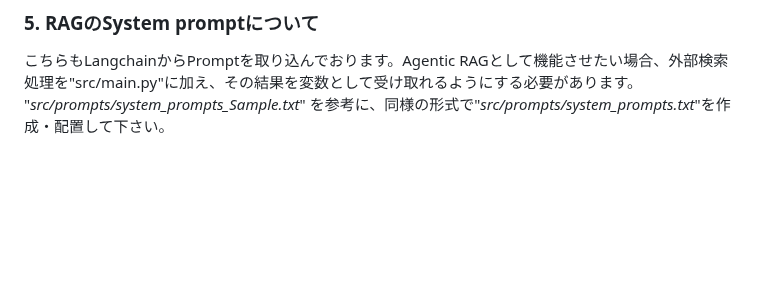
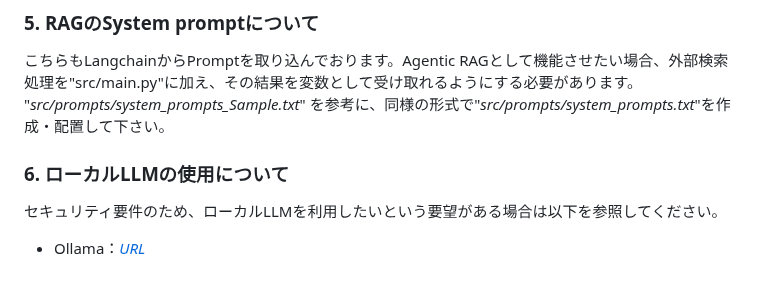
Before and after one commit to s-hata-z/president-bot_RAG_py3.11, a Markdown page: README.md, the part around the change. Rendered like a GitHub page; blank space fills up the shorter version.

```diff
--- a/README.md
+++ b/README.md
@@ -200,3 +200,8 @@ LangchainからPromptを取り込んでおります。チャットの回答文
 ### 5. RAGのSystem promptについて
 こちらもLangchainからPromptを取り込んでおります。Agentic RAGとして機能させたい場合、外部検索処理を"src/main.py"に加え、その結果を変数として受け取れるようにする必要があります。<br>
 "*src/prompts/system_prompts_Sample.txt*" を参考に、同様の形式で"*src/prompts/system_prompts.txt*"を作成・配置して下さい。
+
+
+### 6. ローカルLLMの使用について
+セキュリティ要件のため、ローカルLLMを利用したいという要望がある場合は以下を参照してください。
+- Ollama：[*URL*](https://github.com/SakutoHata/president-bot_RAG-ollama)
```
